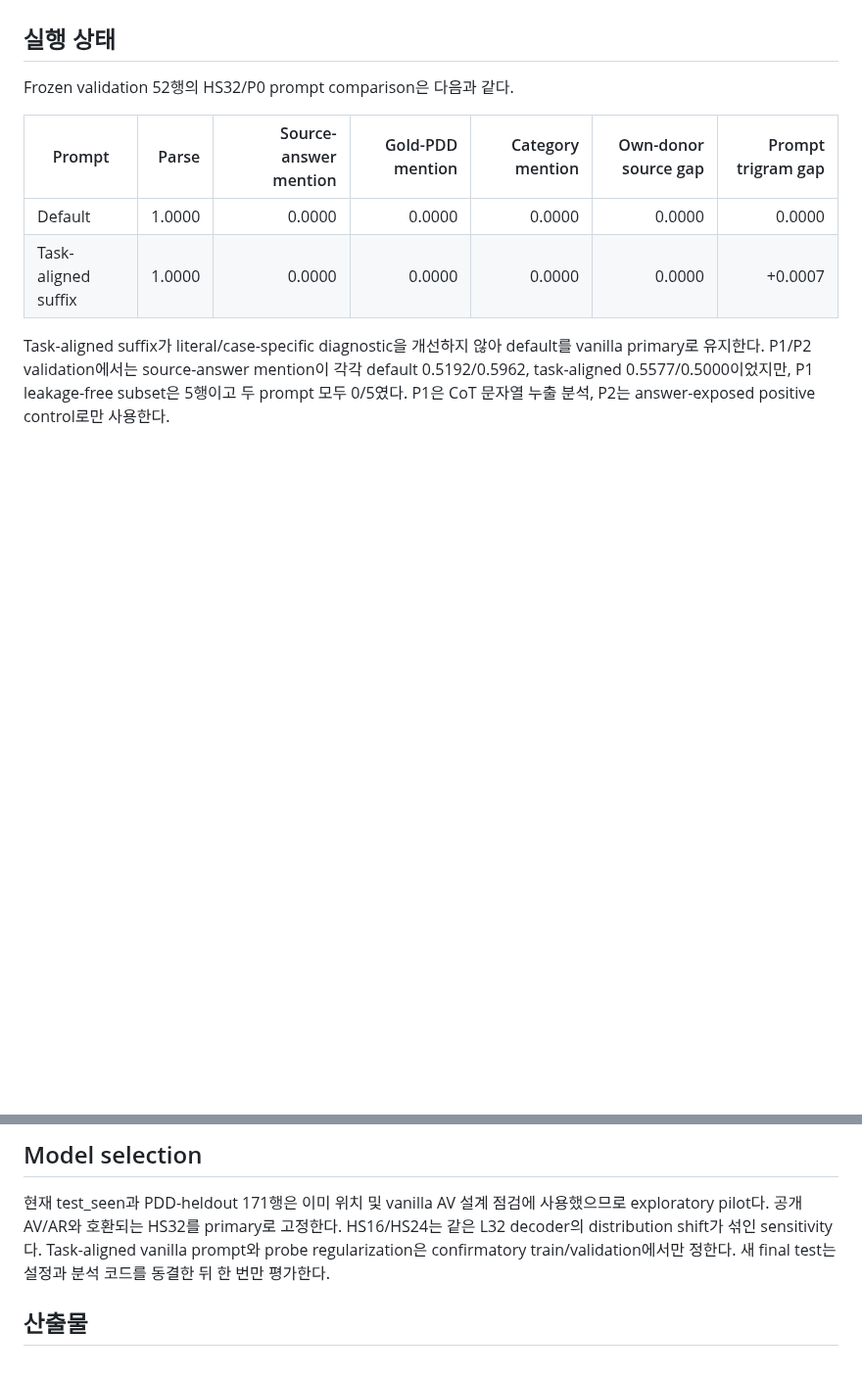
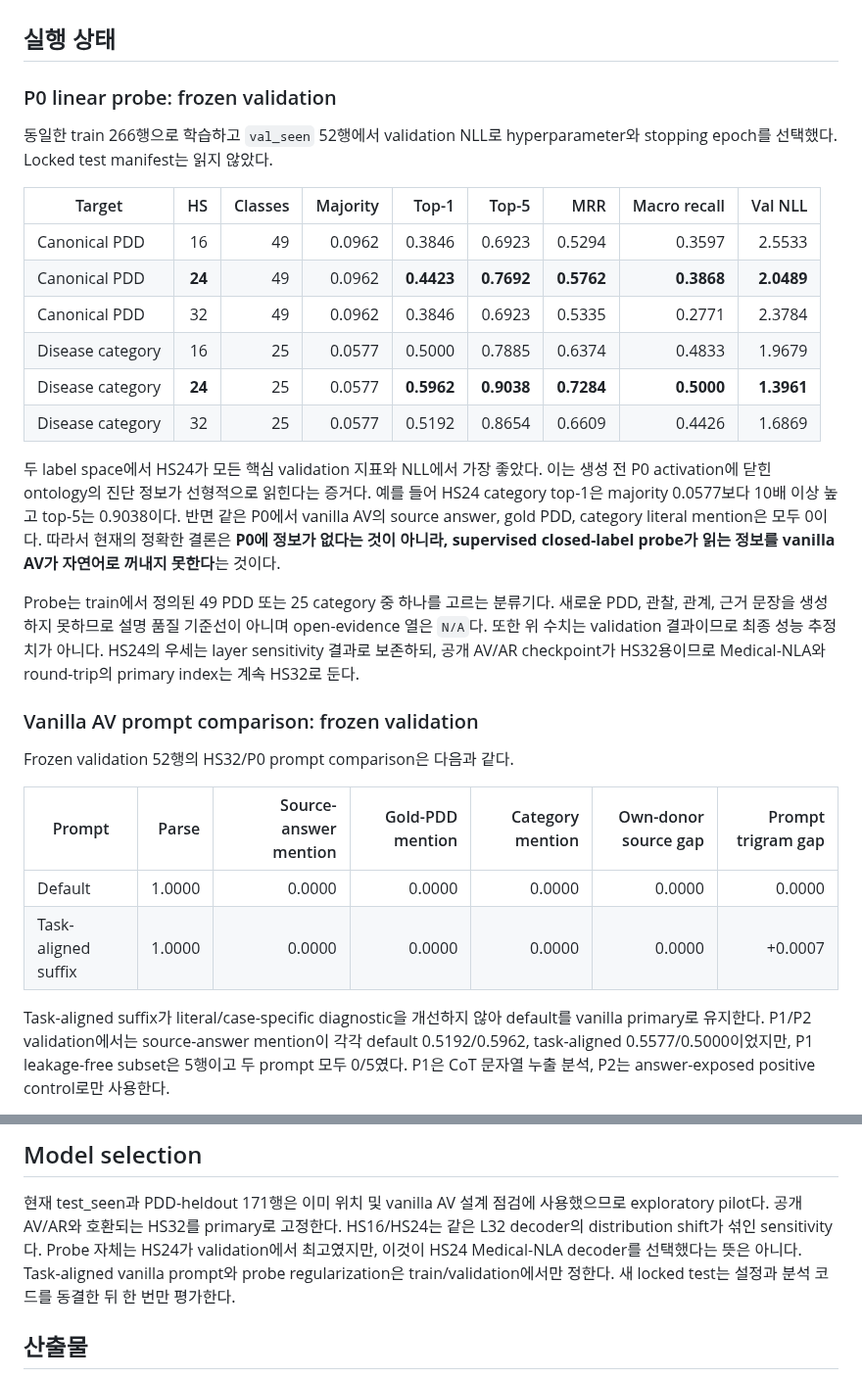
Before and after one commit to 0914eagle/medical_nla, a Markdown page: docs/experiments/02-capability-baselines.md, 2 parts joined by grey strips. Shown at 98% size. GitHub-like rendering; blank space fills up the shorter version.

Commit message:
docs: record DiReCT probe validation results

```diff
--- a/docs/experiments/02-capability-baselines.md
+++ b/docs/experiments/02-capability-baselines.md
@@ -31,6 +31,35 @@ closed candidate-ranking baseline이다. Held-out PDD를 candidate list에 넣
 zero-shot open generation이 아니라 ontology-given ranking으로 표기한다.
 
 ## 실행 상태
+
+### P0 linear probe: frozen validation
+
+동일한 train 266행으로 학습하고 `val_seen` 52행에서 validation NLL로 hyperparameter와
+stopping epoch를 선택했다. Locked test manifest는 읽지 않았다.
+
+| Target | HS | Classes | Majority | Top-1 | Top-5 | MRR | Macro recall | Val NLL |
+|---|---:|---:|---:|---:|---:|---:|---:|---:|
+| Canonical PDD | 16 | 49 | 0.0962 | 0.3846 | 0.6923 | 0.5294 | 0.3597 | 2.5533 |
+| Canonical PDD | **24** | 49 | 0.0962 | **0.4423** | **0.7692** | **0.5762** | **0.3868** | **2.0489** |
+| Canonical PDD | 32 | 49 | 0.0962 | 0.3846 | 0.6923 | 0.5335 | 0.2771 | 2.3784 |
+| Disease category | 16 | 25 | 0.0577 | 0.5000 | 0.7885 | 0.6374 | 0.4833 | 1.9679 |
+| Disease category | **24** | 25 | 0.0577 | **0.5962** | **0.9038** | **0.7284** | **0.5000** | **1.3961** |
+| Disease category | 32 | 25 | 0.0577 | 0.5192 | 0.8654 | 0.6609 | 0.4426 | 1.6869 |
+
+두 label space에서 HS24가 모든 핵심 validation 지표와 NLL에서 가장 좋았다. 이는 생성 전
+P0 activation에 닫힌 ontology의 진단 정보가 선형적으로 읽힌다는 증거다. 예를 들어
+HS24 category top-1은 majority 0.0577보다 10배 이상 높고 top-5는 0.9038이다. 반면
+같은 P0에서 vanilla AV의 source answer, gold PDD, category literal mention은 모두 0이다.
+따라서 현재의 정확한 결론은 **P0에 정보가 없다는 것이 아니라, supervised closed-label
+probe가 읽는 정보를 vanilla AV가 자연어로 꺼내지 못한다**는 것이다.
+
+Probe는 train에서 정의된 49 PDD 또는 25 category 중 하나를 고르는 분류기다. 새로운
+PDD, 관찰, 관계, 근거 문장을 생성하지 못하므로 설명 품질 기준선이 아니며 open-evidence
+열은 `N/A`다. 또한 위 수치는 validation 결과이므로 최종 성능 추정치가 아니다. HS24의
+우세는 layer sensitivity 결과로 보존하되, 공개 AV/AR checkpoint가 HS32용이므로
+Medical-NLA와 round-trip의 primary index는 계속 HS32로 둔다.
+
+### Vanilla AV prompt comparison: frozen validation
 
 Frozen validation 52행의 HS32/P0 prompt comparison은 다음과 같다.
 
@@ -85,9 +114,10 @@ P1은 source answer alias가 reasoning에 없던 15행에서는 1/15=0.0667만 s
 
 현재 test_seen과 PDD-heldout 171행은 이미 위치 및 vanilla AV 설계 점검에 사용했으므로
 exploratory pilot다. 공개 AV/AR와 호환되는 HS32를 primary로 고정한다. HS16/HS24는 같은
-L32 decoder의 distribution shift가 섞인 sensitivity다. Task-aligned vanilla prompt와 probe
-regularization은 confirmatory train/validation에서만 정한다. 새 final test는 설정과 분석
-코드를 동결한 뒤 한 번만 평가한다.
+L32 decoder의 distribution shift가 섞인 sensitivity다. Probe 자체는 HS24가 validation에서
+최고였지만, 이것이 HS24 Medical-NLA decoder를 선택했다는 뜻은 아니다. Task-aligned
+vanilla prompt와 probe regularization은 train/validation에서만 정한다. 새 locked test는
+설정과 분석 코드를 동결한 뒤 한 번만 평가한다.
 
 ## 산출물
 
```
Also changed, not shown: docs/paper/experiment_status.md (+31 -6 lines), docs/paper/tables_and_figures.md (+7 -0 lines).
